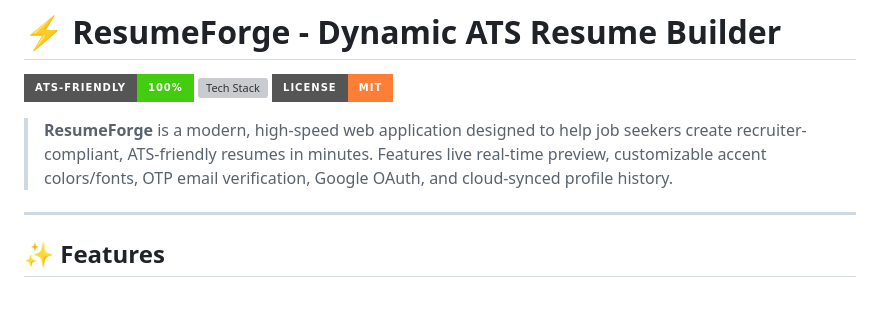
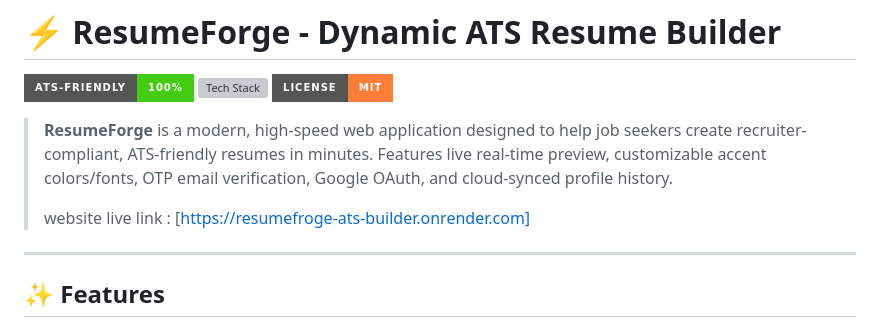
Before and after one commit to Harshsaini11/ResumeFroge-ATS-Builder-full-website, a Markdown page: README.md, the part around the change. Drawn GitHub-style; badges without logos; blank space fills up the shorter version; grey boxes are pictures that could not be loaded.

```diff
--- a/README.md
+++ b/README.md
@@ -5,6 +5,8 @@
 ![License](https://img.shields.io/badge/License-MIT-orange?style=for-the-badge)
 
 > **ResumeForge** is a modern, high-speed web application designed to help job seekers create recruiter-compliant, ATS-friendly resumes in minutes. Features live real-time preview, customizable accent colors/fonts, OTP email verification, Google OAuth, and cloud-synced profile history.
+>
+> website live link : [https://resumefroge-ats-builder.onrender.com]
 
 ---
 
```
